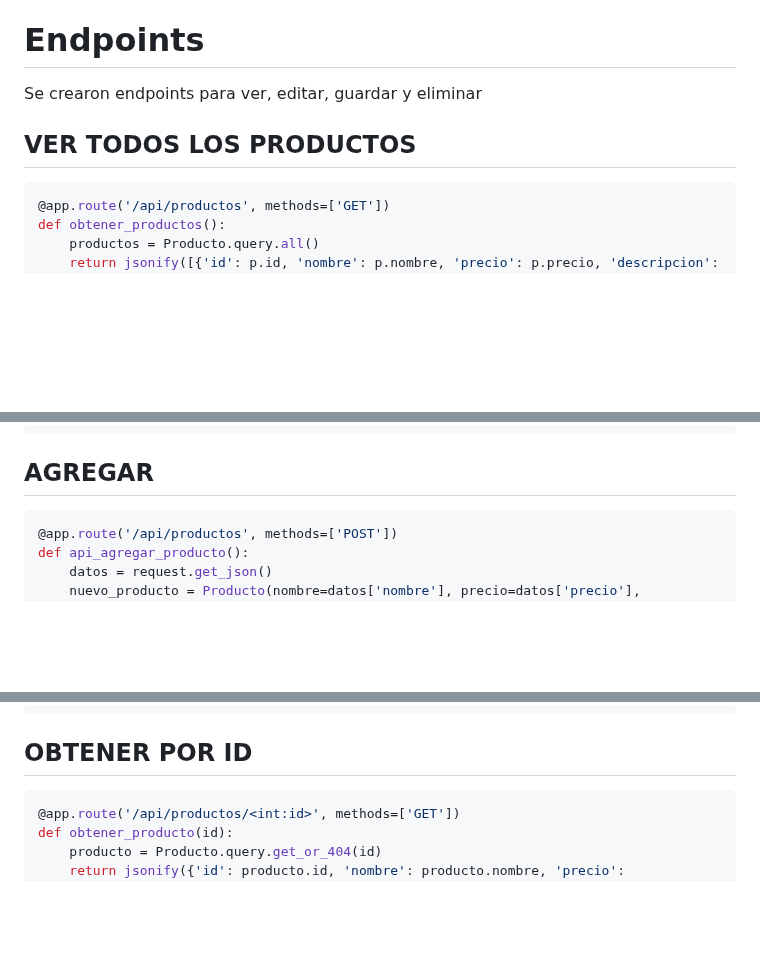
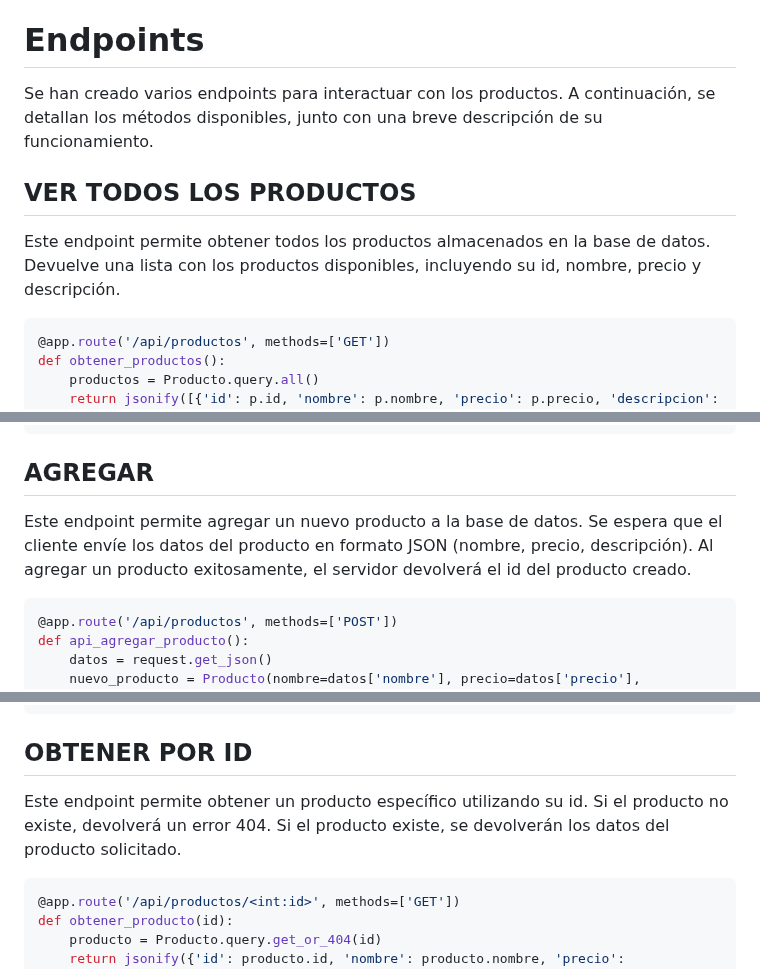
Before and after one commit to jfrueda2/TALLER_GRUPAL1, a Markdown page: README.md, 3 parts joined by grey strips. Rendered like a GitHub page; blank space fills up the shorter version.

````diff
--- a/README.md
+++ b/README.md
@@ -27,9 +27,10 @@ que la base de datos se active correctamente.
 
 # Endpoints
 
-Se crearon endpoints para ver, editar, guardar y eliminar
+Se han creado varios endpoints para interactuar con los productos. A continuación, se detallan los métodos disponibles, junto con una breve descripción de su funcionamiento.
 
 ## VER TODOS LOS PRODUCTOS
+Este endpoint permite obtener todos los productos almacenados en la base de datos. Devuelve una lista con los productos disponibles, incluyendo su id, nombre, precio y descripción.
 ```bash
 @app.route('/api/productos', methods=['GET'])
 def obtener_productos():
@@ -86,6 +87,7 @@ pm.test("Precio is a non-negative number", function () {
 ```
 
 ## AGREGAR
+Este endpoint permite agregar un nuevo producto a la base de datos. Se espera que el cliente envíe los datos del producto en formato JSON (nombre, precio, descripción). Al agregar un producto exitosamente, el servidor devolverá el id del producto creado.
 ```bash
 @app.route('/api/productos', methods=['POST'])
 def api_agregar_producto():
@@ -140,6 +142,7 @@ pm.test("Content-Type is application/json", function () {
 });
 ```
 ## OBTENER POR ID
+Este endpoint permite obtener un producto específico utilizando su id. Si el producto no existe, devolverá un error 404. Si el producto existe, se devolverán los datos del producto solicitado.
 ```bash
 @app.route('/api/productos/<int:id>', methods=['GET'])
 def obtener_producto(id):
````
Also changed, not shown: other parts of README.md (+2 -0 lines).
